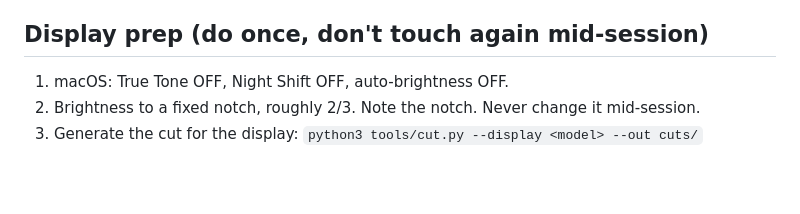
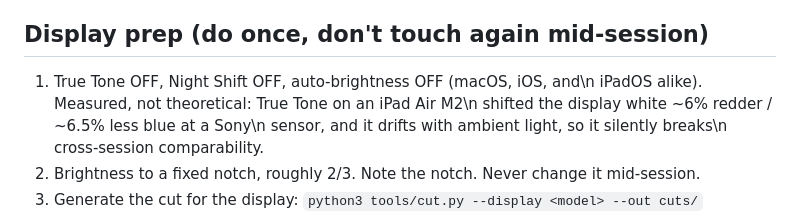
Before and after one commit to Floral-Overcast/lensica, a Markdown page: PROTOCOL.md, the part around the change. Drawn GitHub-style; blank space fills up the shorter version.

Commit message:
ARW raw support, --glob filter, per-shot EXIF meta; protocol: True Tone rule now backed by measurement
Co-Authored-By: Claude Fable 5 <noreply@anthropic.com>

```diff
--- a/PROTOCOL.md
+++ b/PROTOCOL.md
@@ -13,7 +13,7 @@ display, and the display + sensor cancel out of the lens comparison.
   status lights), wear dark clothes (you reflect)
 
 ## Display prep (do once, don't touch again mid-session)
-1. macOS: True Tone OFF, Night Shift OFF, auto-brightness OFF.
+1. True Tone OFF, Night Shift OFF, auto-brightness OFF (macOS, iOS, and\n   iPadOS alike). Measured, not theoretical: True Tone on an iPad Air M2\n   shifted the display white ~6% redder / ~6.5% less blue at a Sony\n   sensor, and it drifts with ambient light, so it silently breaks\n   cross-session comparability.
 2. Brightness to a fixed notch, roughly 2/3. Note the notch. Never change it mid-session.
 3. Generate the cut for the display: `python3 tools/cut.py --display <model> --out cuts/`
 4. Show each frame at exactly 1:1 native pixels, fullscreen, no UI. Preview.app:
```
